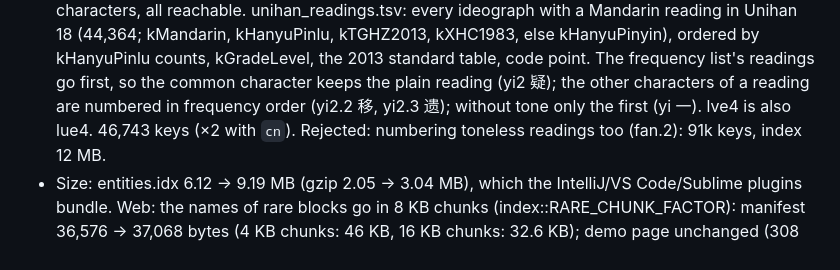
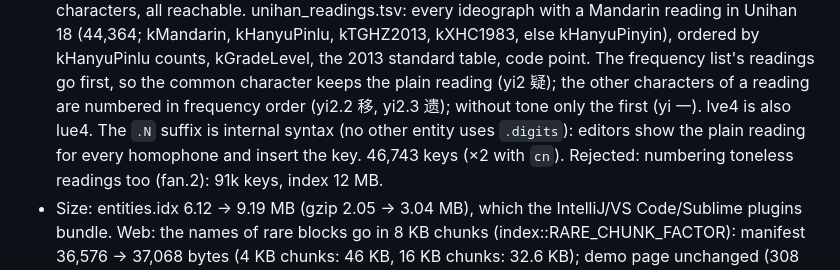
Before and after one commit to pannous/uniscript, a Markdown page: notes/entities.md, the part around the change. Rendered like a GitHub page.

Commit message:
docs: .N homophone suffix is internal syntax, hidden by editor completion

```diff
--- a/notes/entities.md
+++ b/notes/entities.md
@@ -42,7 +42,8 @@
   Mandarin reading in Unihan 18 (44,364; kMandarin, kHanyuPinlu, kTGHZ2013, kXHC1983, else kHanyuPinyin), ordered by
   kHanyuPinlu counts, kGradeLevel, the 2013 standard table, code point. The frequency list's readings go first, so
   the common character keeps the plain reading (yi2 疑); the other characters of a reading are numbered in frequency
-  order (yi2.2 移, yi2.3 遗); without tone only the first (yi 一). lve4 is also lue4. 46,743 keys (×2 with `cn`).
+  order (yi2.2 移, yi2.3 遗); without tone only the first (yi 一). lve4 is also lue4. The `.N` suffix is internal
+  syntax (no other entity uses `.digits`): editors show the plain reading for every homophone and insert the key. 46,743 keys (×2 with `cn`).
   Rejected: numbering toneless readings too (fan.2): 91k keys, index 12 MB.
 - Size: entities.idx 6.12 → 9.19 MB (gzip 2.05 → 3.04 MB), which the IntelliJ/VS Code/Sublime plugins bundle. Web: the
   names of rare blocks go in 8 KB chunks (index::RARE_CHUNK_FACTOR): manifest 36,576 → 37,068 bytes (4 KB chunks: 46 KB,
```
